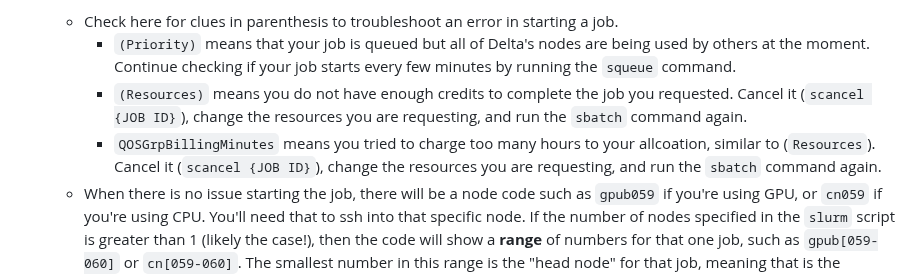
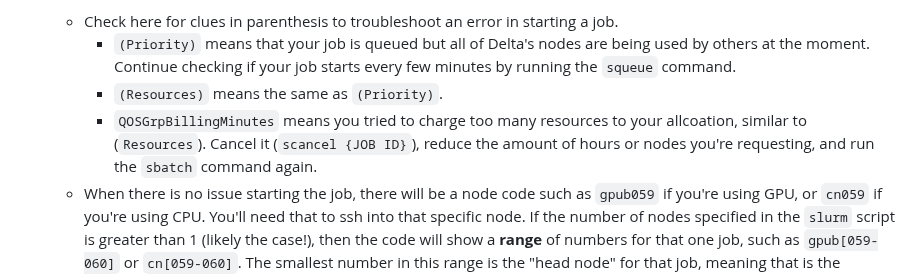
Before and after one commit to PermafrostDiscoveryGateway/viz-info, a Markdown page: 09_iwp-workflow.md, the part around the change. Drawn GitHub-style.

Commit message:
small update to docs for viz workflow

```diff
--- a/09_iwp-workflow.md
+++ b/09_iwp-workflow.md
@@ -46,8 +46,8 @@ The ice wedge polygons dataset is very large, so we use `ray` to run the workflo
 -  Run `squeue | grep {USERNAME}` to see the new job that has appeared at the top of the list.
     - Check here for clues in parenthesis to troubleshoot an error in starting a job.
         - `(Priority)` means that your job is queued but all of Delta's nodes are being used by others at the moment. Continue checking if your job starts every few minutes by running the `squeue` command.
-        - `(Resources)` means you do not have enough credits to complete the job you requested. Cancel it (`scancel {JOB ID}`), change the resources you are requesting, and run the `sbatch` command again.
-        - `QOSGrpBillingMinutes` means you tried to charge too many hours to your allcoation, similar to (`Resources`). Cancel it (`scancel {JOB ID}`), change the resources you are requesting, and run the `sbatch` command again.
+        - `(Resources)` means the same as `(Priority)`.
+        - `QOSGrpBillingMinutes` means you tried to charge too many resources to your allcoation, similar to (`Resources`). Cancel it (`scancel {JOB ID}`), reduce the amount of hours or nodes you're requesting, and run the `sbatch` command again.
     - When there is no issue starting the job, there will be a node code such as `gpub059` if you're using GPU, or `cn059` if you're using CPU. You'll need that to ssh into that specific node. If the number of nodes specified in the `slurm` script is greater than 1 (likely the case!), then the code will show a __range__ of numbers for that one job, such as `gpub[059-060]` or `cn[059-060]`. The smallest number in this range is the "head node" for that job, meaning that is the number you will want to ssh into in your `tmux` terminal.
     - The current runtime for each job is also noted in this output, which helps you track how much time you have left to finish your job.
 
```
